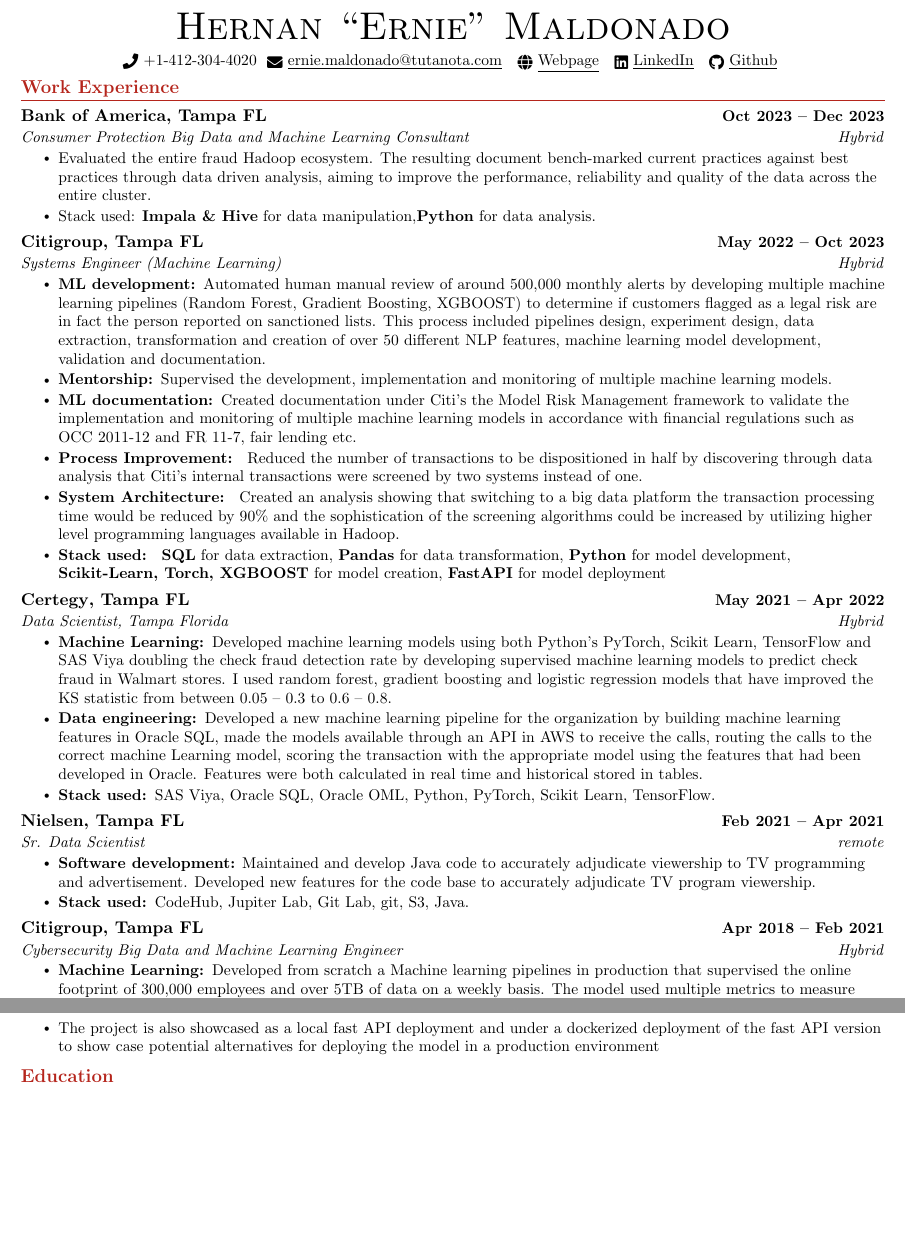
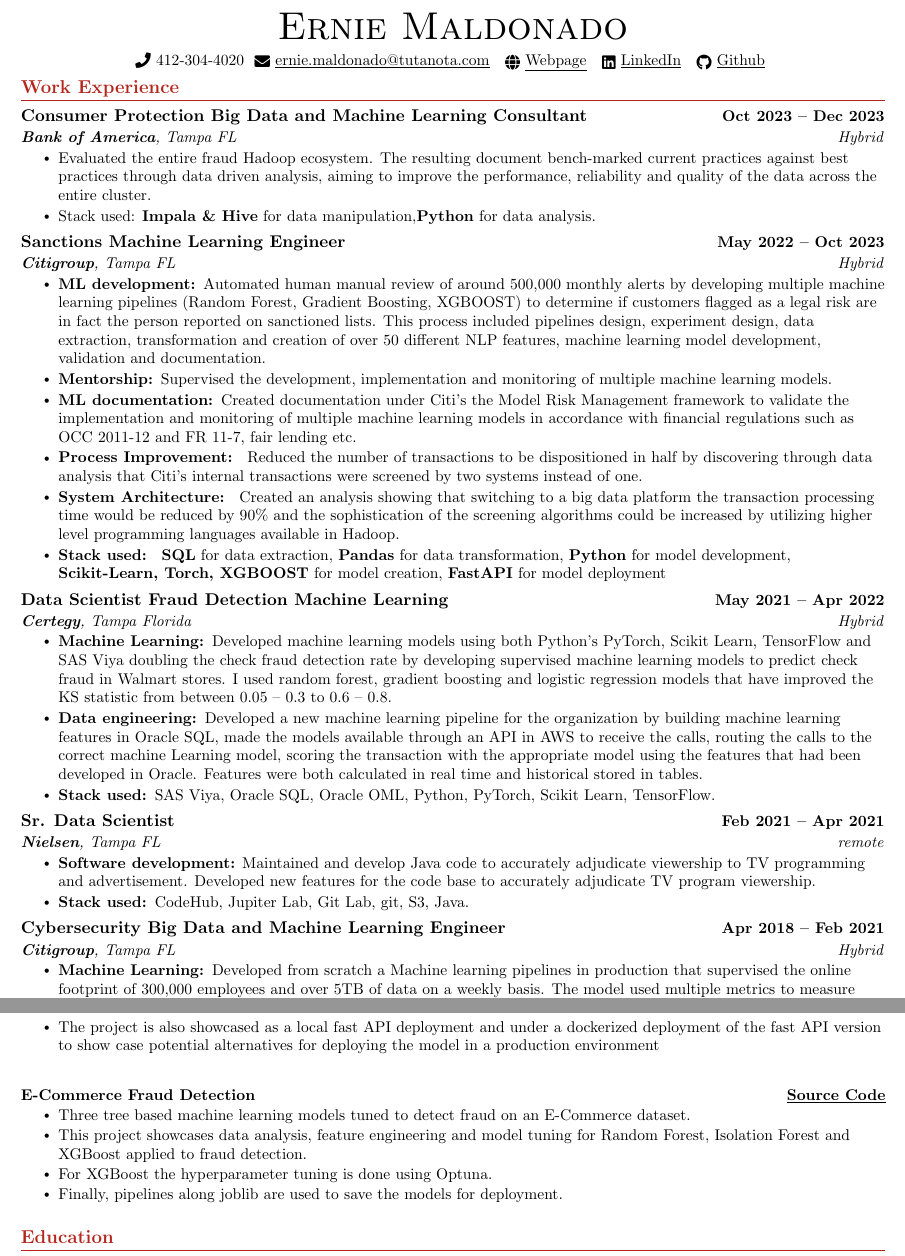
Before and after one commit to hernanmaldonado/texResume, a LaTeX CV (resume/document.tex, which reads resume/contact.tex, resume/projects.tex, resume/workexperience.tex): two parts of pages 1 and 3 of 4, joined at a grey line, cut at the place of the change, the shorter picture padded with empty space. Compiled offline with pdfLaTeX.

Commit message:
update work experience and contact info

```diff
--- a/resume/contact.tex
+++ b/resume/contact.tex
@@ -1,6 +1,6 @@
 	\begin{center}
-	{\Huge \scshape Hernan ``Ernie'' Maldonado} \\ \vspace{5pt}
-	\small \raisebox{-0.1\height}\faPhone\ \href{tel:14123044020}{+1-412-304-4020}~ \href{mailto:ernie.maldonado@tutanota.com}{\raisebox{-0.2\height}\faEnvelope\  \underline{ernie.maldonado@tutanota.com}} ~
+	{\Huge \scshape Ernie Maldonado} \\ \vspace{5pt}
+	\small \raisebox{-0.1\height}\faPhone\ \href{tel:14123044020}{412-304-4020}~ \href{mailto:ernie.maldonado@tutanota.com}{\raisebox{-0.2\height}\faEnvelope\  \underline{ernie.maldonado@tutanota.com}} ~
 	\href{https://hernanmaldonado.github.io}{\raisebox{-0.2\height}\faGlobe\ \underline{Webpage}} ~
 	\href{https://www.linkedin.com/in/erniemaldonado-excellence}{\raisebox{-0.2\height}\faLinkedin\ \underline{LinkedIn}}  ~
 	\href{https://github.com/hernanmaldonado/}{\raisebox{-0.2\height}\faGithub\ \underline{Github}}
--- a/resume/projects.tex
+++ b/resume/projects.tex
@@ -9,7 +9,12 @@
 \resumeItem{The project is showcased as CLI interactive mode both running the entire pipeline and using pickle to persist the graph used for faster results.}
 \resumeItem{The project is also showcased as a local fast API deployment and under a dockerized deployment of the fast API version to show case potential alternatives for deploying the model in a production environment}
 \resumeItemListEnd
-\vspace{-13pt}
-
+\resumeProjectHeading{\textbf{E-Commerce Fraud Detection}}{\href{https://github.com/hernanmaldonado/ML_Fraud_Detection/tree/main/ML_E-Commerce}{\underline{Source Code}}}
+\resumeItemListStart
+\resumeItem{Three tree based machine learning models tuned to detect fraud on an E-Commerce dataset.}
+\resumeItem{This project showcases data analysis, feature engineering and model tuning for Random Forest, Isolation Forest and XGBoost applied to fraud detection.}
+\resumeItem{For XGBoost the hyperparameter tuning is done using Optuna. }
+\resumeItem{Finally, pipelines along joblib are used to save the models for deployment.}
+\resumeItemListEnd
 \resumeSubHeadingListEnd
 \vspace{-3pt}
--- a/resume/workexperience.tex
+++ b/resume/workexperience.tex
@@ -4,8 +4,8 @@
 
 %--------BANK OF AMERICA
 \resumeSubheading
-{\href{https://www.bankofamerica.com/}{Bank of America}, Tampa FL}{Oct 2023 -- Dec 2023}
-{Consumer Protection Big Data and Machine Learning Consultant}{Hybrid}
+{Consumer Protection Big Data and Machine Learning Consultant}{Oct 2023 -- Dec 2023}
+{\href{https://www.bankofamerica.com/}{\textbf{Bank of America}}, Tampa FL}{Hybrid}
 \resumeItemListStart
 \resumeItem{  Evaluated the entire fraud Hadoop ecosystem. The resulting document bench-marked current practices against best practices through data driven analysis, aiming to improve the performance, reliability and quality of the data across the entire cluster.}
 
@@ -14,8 +14,8 @@
 
 %--------CITI
 \resumeSubheading
-{\href{https://www.citigroup.com/global}{Citigroup}, Tampa FL}{May 2022 -- Oct 2023}
-{Systems Engineer (Machine Learning)}{Hybrid}
+{Sanctions Machine Learning Engineer}{May 2022 -- Oct 2023}
+{\href{https://www.citigroup.com/global}{\textbf{Citigroup}}, Tampa FL}{Hybrid}
 \resumeItemListStart
 \resumeItem{\textbf{ML development: }Automated human manual review of around 500,000 monthly alerts by developing multiple machine learning pipelines (Random Forest, Gradient Boosting, XGBOOST) to determine if customers flagged as a legal risk are in fact the person reported on sanctioned lists. This process included pipelines design, experiment design, data extraction, transformation and creation of over 50 different NLP features, machine learning model development, validation and documentation.}
 
@@ -33,8 +33,8 @@
 
 %--------CERTEGY
 \resumeSubheading
-{\href{https://certegy.com/}{Certegy}, Tampa FL}{May 2021 -- Apr 2022}
-{Data Scientist, Tampa Florida}{Hybrid}
+{Data Scientist Fraud Detection Machine Learning}{May 2021 -- Apr 2022}
+{\href{https://certegy.com/}{\textbf{Certegy}}, Tampa Florida}{Hybrid}
 \resumeItemListStart
 \resumeItem{\textbf{Machine Learning: }Developed machine learning models using both Python’s PyTorch, Scikit Learn, TensorFlow and SAS Viya doubling the check fraud detection rate by developing supervised machine learning models to predict check fraud in Walmart stores. I used random forest, gradient boosting and logistic regression models that have improved the KS statistic from between 0.05 – 0.3 to 0.6 – 0.8. }
 \resumeItem{ \textbf{Data engineering: }Developed a new machine learning pipeline for the organization by building machine learning features in Oracle SQL, made the models available through an API in AWS to receive the calls, routing the calls to the correct machine Learning model, scoring the transaction with the appropriate model using the features that had been developed in Oracle. Features were both calculated in real time and historical stored in tables. }
@@ -44,8 +44,8 @@
 
 %--------NIELSEN
 \resumeSubheading
-{\href{https://www.nielsen.com/}{Nielsen}, Tampa FL}{Feb 2021 -- Apr 2021}
-{Sr. Data Scientist}{remote}
+{Sr. Data Scientist}{Feb 2021 -- Apr 2021}
+{\href{https://www.nielsen.com/}{\textbf{Nielsen}}, Tampa FL}{remote}
 \resumeItemListStart
 \resumeItem{\textbf{Software development:} Maintained and develop Java code to accurately adjudicate viewership to TV programming and advertisement. Developed new features for the code base to accurately adjudicate TV program viewership. }
 
```
Also changed, not shown: resume/document.pdf (added), resume/workexperience.tex (26 more changed lines), 4 other files.
